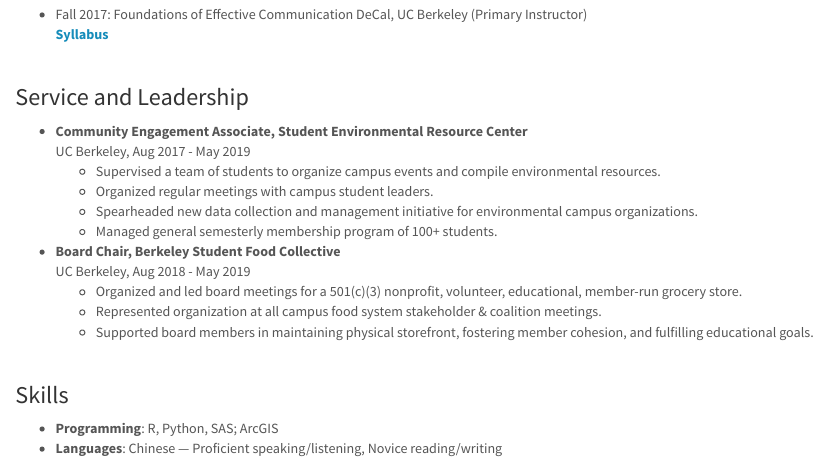
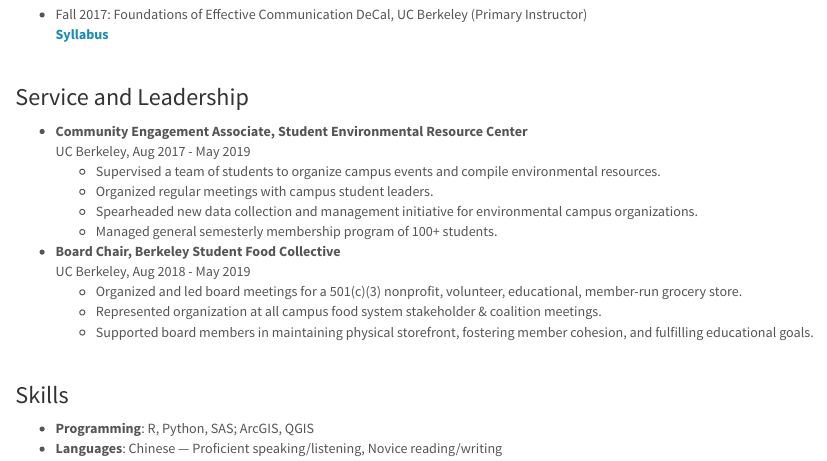
Before and after one commit to maggie-mengyuan-li/maggie-mengyuan-li.github.io, an R Markdown document (resume.Rmd): the page in a window 1100 px wide, from 480 px down. Rendered offline with R 4.5, knitr and Pandoc, with nearby package versions.

Commit message:
added to skills

```diff
--- a/resume.Rmd
+++ b/resume.Rmd
@@ -42,5 +42,5 @@
 <br>
 
 ### Skills
-* **Programming**: R, Python, SAS; ArcGIS
+* **Programming**: R, Python, SAS; ArcGIS, QGIS
 * **Languages**: Chinese — Proficient speaking/listening, Novice reading/writing
```
Also changed, not shown: index.html, research.html, resume.html.
